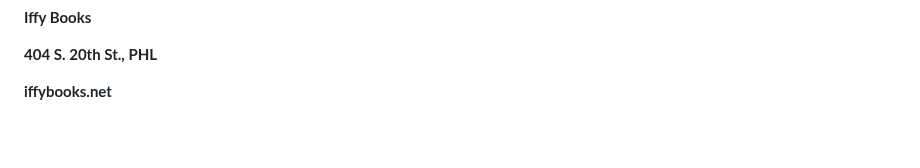
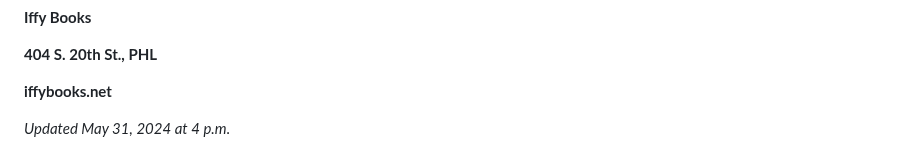
Before and after one commit to iffybooks/host-a-website-at-home, a Markdown page: README.md, the part around the change. Drawn GitHub-style; blank space fills up the shorter version.

Commit message:
More tweaks but done for now. Currently printing this version at the shop!

```diff
--- a/README.md
+++ b/README.md
@@ -853,3 +853,7 @@ If you don't see any error messages when you run this command, that's a good thi
 **404 S. 20th St., PHL**
 
 **iffybooks.net**
+
+
+
+*Updated May 31, 2024 at 4 p.m.*
```
